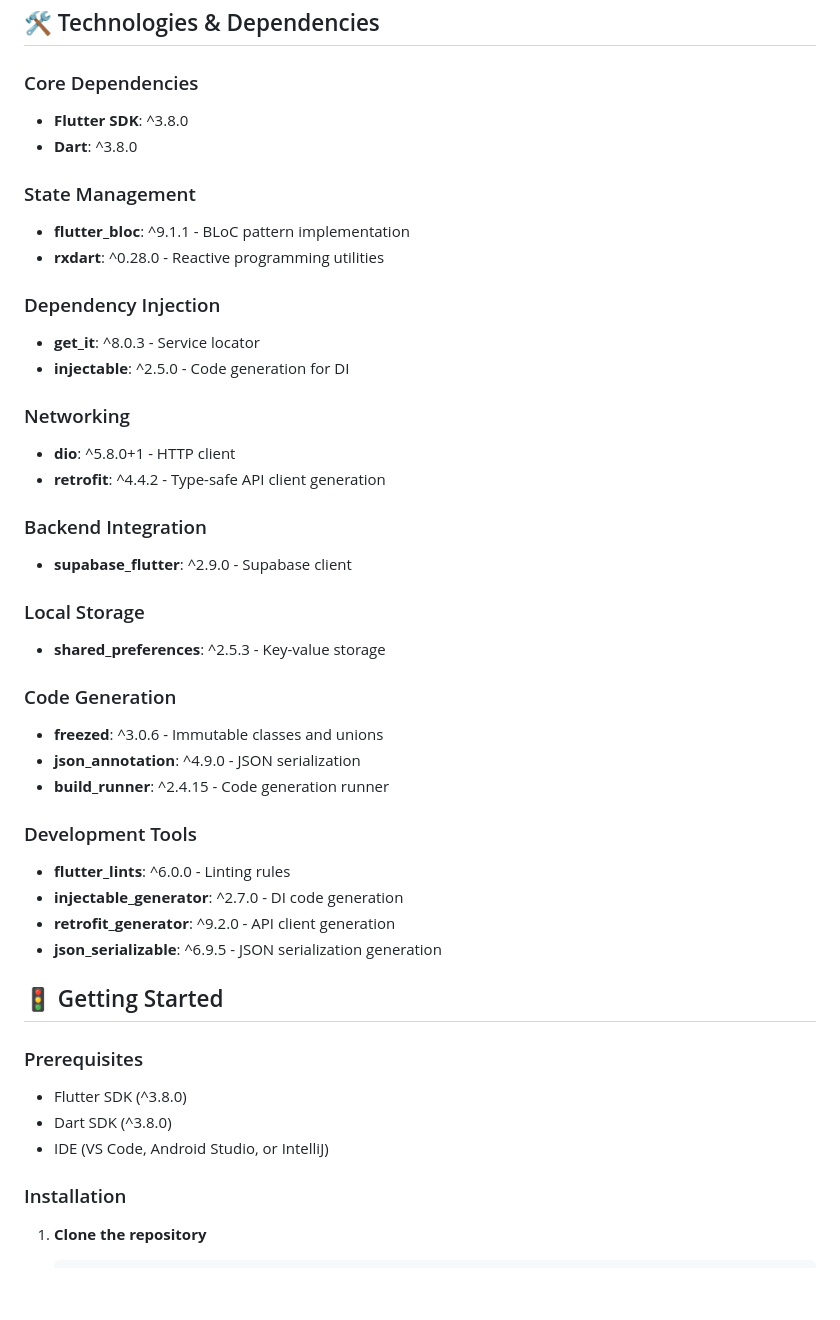
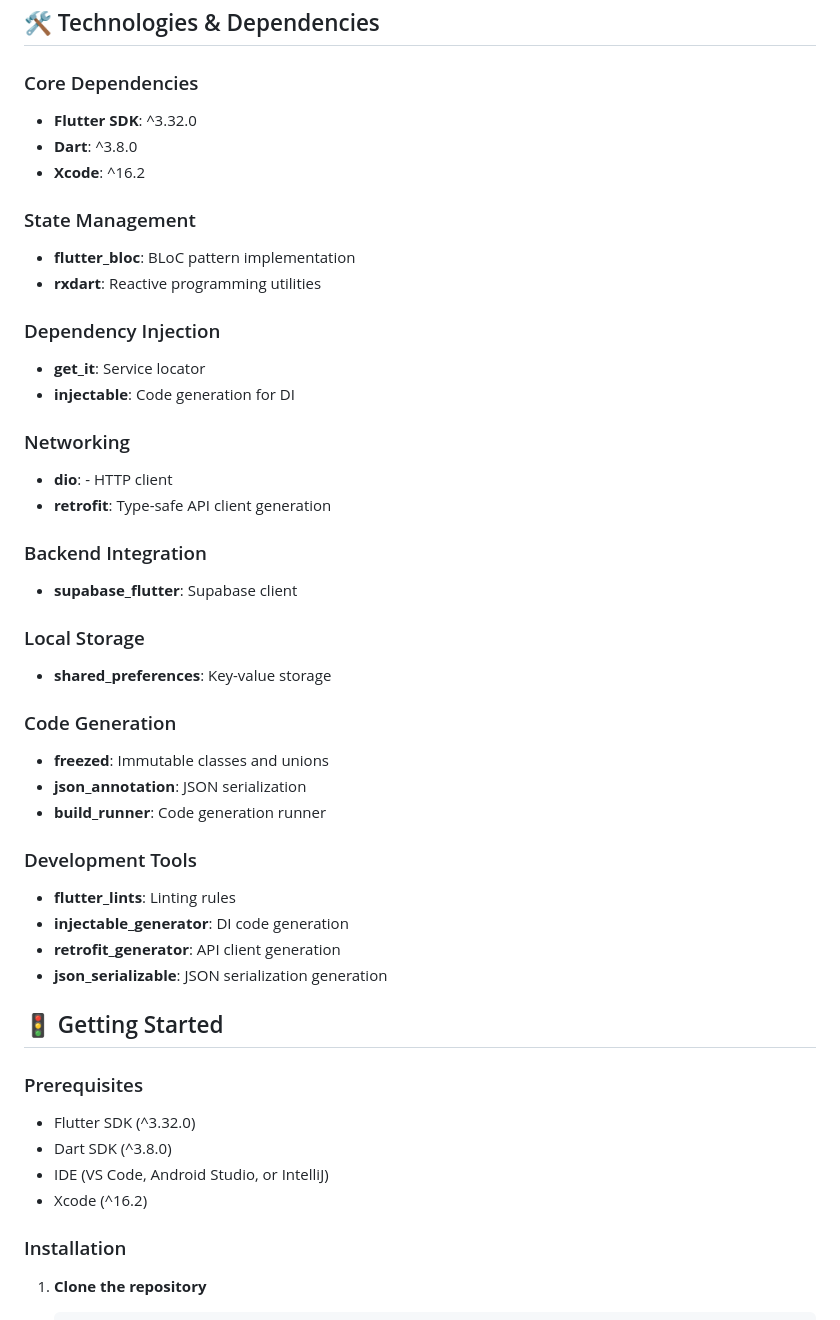
Before and after one commit to Akuzup/flutter-boilerplate, a Markdown page: README.md, the part around the change. GitHub-like rendering; blank space fills up the shorter version.

Commit message:
chore: update README

```diff
--- a/README.md
+++ b/README.md
@@ -95,44 +95,46 @@ flutter_boilerplate/
 ## 🛠️ Technologies & Dependencies
 
 ### Core Dependencies
-- **Flutter SDK**: ^3.8.0
+- **Flutter SDK**: ^3.32.0
 - **Dart**: ^3.8.0
+- **Xcode**: ^16.2
 
 ### State Management
-- **flutter_bloc**: ^9.1.1 - BLoC pattern implementation
-- **rxdart**: ^0.28.0 - Reactive programming utilities
+- **flutter_bloc**: BLoC pattern implementation
+- **rxdart**: Reactive programming utilities
 
 ### Dependency Injection
-- **get_it**: ^8.0.3 - Service locator
-- **injectable**: ^2.5.0 - Code generation for DI
+- **get_it**: Service locator
+- **injectable**: Code generation for DI
 
 ### Networking
-- **dio**: ^5.8.0+1 - HTTP client
-- **retrofit**: ^4.4.2 - Type-safe API client generation
+- **dio**: - HTTP client
+- **retrofit**: Type-safe API client generation
 
 ### Backend Integration
-- **supabase_flutter**: ^2.9.0 - Supabase client
+- **supabase_flutter**: Supabase client
 
 ### Local Storage
-- **shared_preferences**: ^2.5.3 - Key-value storage
+- **shared_preferences**: Key-value storage
 
 ### Code Generation
-- **freezed**: ^3.0.6 - Immutable classes and unions
-- **json_annotation**: ^4.9.0 - JSON serialization
-- **build_runner**: ^2.4.15 - Code generation runner
+- **freezed**: Immutable classes and unions
+- **json_annotation**: JSON serialization
+- **build_runner**: Code generation runner
 
 ### Development Tools
-- **flutter_lints**: ^6.0.0 - Linting rules
-- **injectable_generator**: ^2.7.0 - DI code generation
-- **retrofit_generator**: ^9.2.0 - API client generation
-- **json_serializable**: ^6.9.5 - JSON serialization generation
+- **flutter_lints**: Linting rules
+- **injectable_generator**: DI code generation
+- **retrofit_generator**: API client generation
+- **json_serializable**: JSON serialization generation
 
 ## 🚦 Getting Started
 
 ### Prerequisites
-- Flutter SDK (^3.8.0)
+- Flutter SDK (^3.32.0)
 - Dart SDK (^3.8.0)
 - IDE (VS Code, Android Studio, or IntelliJ)
+- Xcode (^16.2)
 
 ### Installation
 
```
